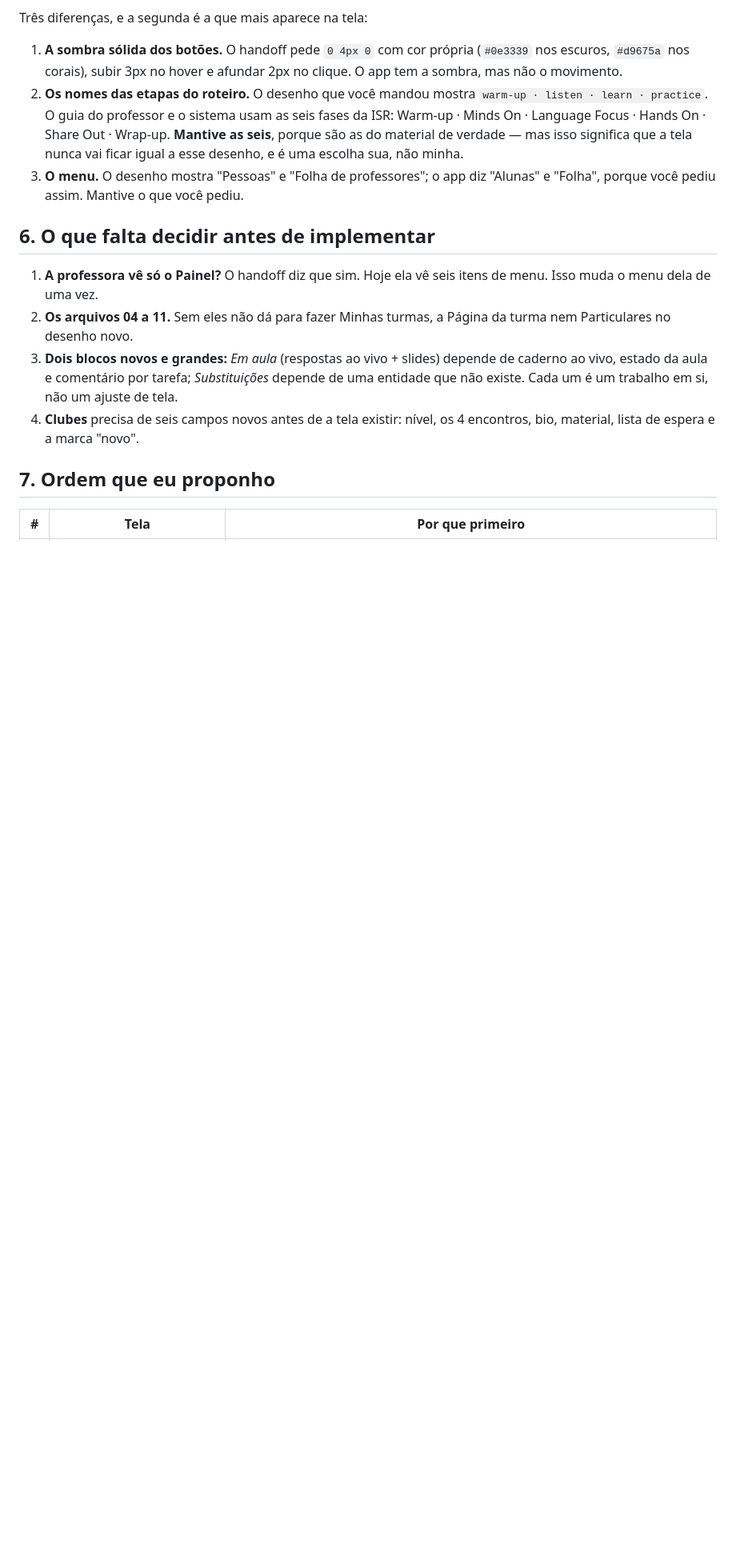
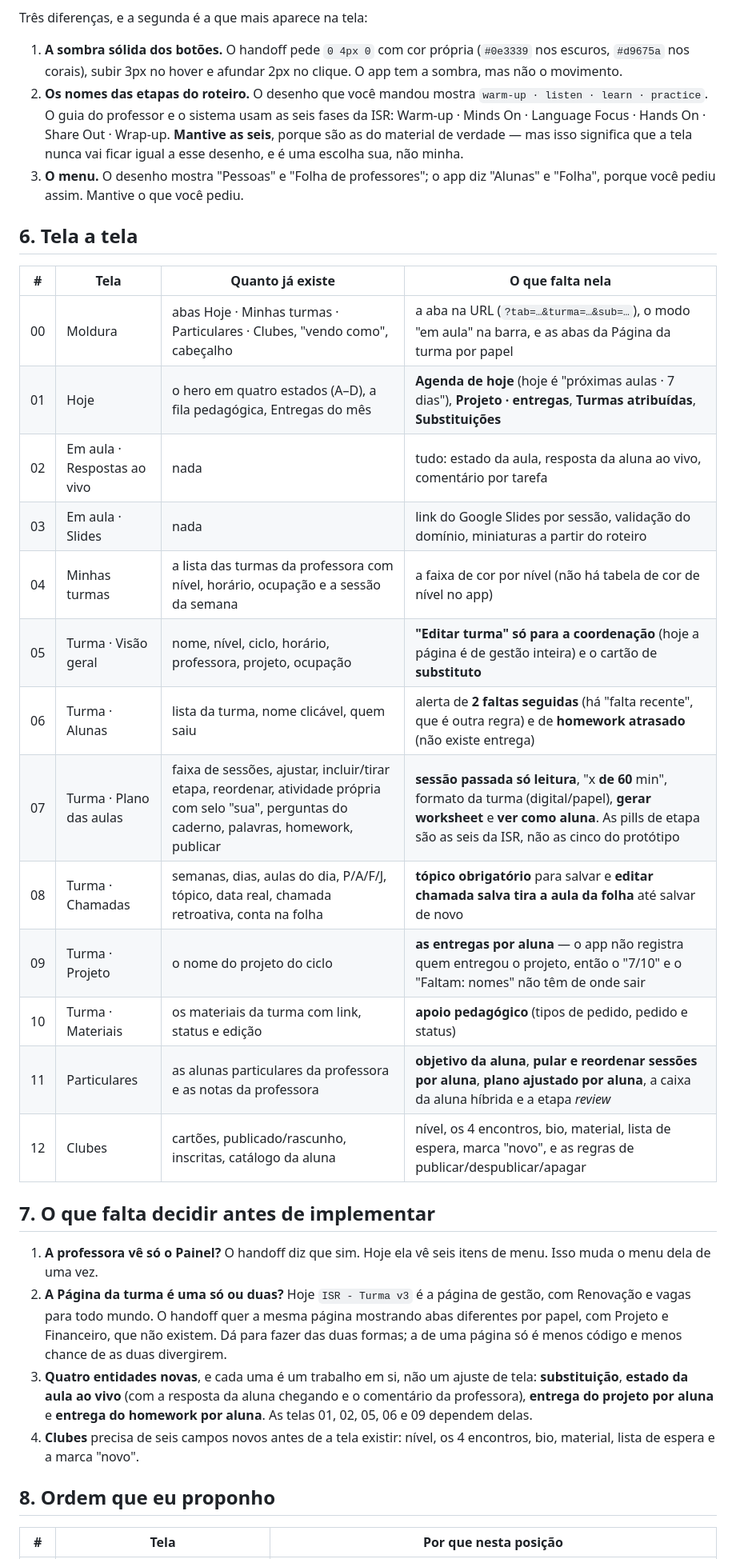
Before and after one commit to inglessemroteiro/isr-app, a Markdown page: COMPARACAO-handoff-vs-app.md, the part around one of its changes. Shown at 80% size. Drawn GitHub-style; blank space fills up the shorter version.

Commit message:
A comparação, agora com as treze telas do Painel
Chegaram os arquivos 04 a 11. A comparação ganha uma linha por tela —
o que já existe nela e o que falta — e a ordem proposta muda de forma.

O que as oito telas novas acrescentam à lista do que falta:

— entrega do projeto por aluna. A tela 09 é um número e uma barra, e o
  app não registra quem entregou: o "7/10" e o "Faltam: nomes" não têm
  de onde sair;
— entrega do homework por aluna, que a tela 06 cobra como alerta;
— plano ajustado por ALUNA, com pular e reordenar sessões, que é o que
  a tela 11 faz. Hoje o plano é por turma;
— objetivo da aluna particular, que é o destaque do cartão dela;
— apoio pedagógico: tipos de pedido, pedido e status;
— abas da Página da turma por papel, com Projeto e Financeiro, que não
  existem, e Renovação e vagas, que hoje aparece para todo mundo.

A ordem proposta passa a começar pela Moldura e pelas Chamadas: a
Moldura porque resolve as abas por papel que o 05 e o 06 cobram, e as
Chamadas porque são duas regras pequenas com consequência direta na
folha — tópico obrigatório, e editar chamada salva tira a aula da folha
até salvar de novo.

Co-Authored-By: Claude Opus 5 <noreply@anthropic.com>
Claude-Session: https://claude.ai/code/session_017RA477hvBgt4rcvAhjufjE

```diff
--- a/COMPARACAO-handoff-vs-app.md
+++ b/COMPARACAO-handoff-vs-app.md
@@ -122,21 +119,44 @@ Três diferenças, e a segunda é a que mais aparece na tela:
    app diz "Alunas" e "Folha", porque você pediu assim. Mantive o que
    você pediu.
 
-## 6. O que falta decidir antes de implementar
+## 6. Tela a tela
+
+| # | Tela | Quanto já existe | O que falta nela |
+|---|---|---|---|
+| 00 | Moldura | abas Hoje · Minhas turmas · Particulares · Clubes, "vendo como", cabeçalho | a aba na URL (`?tab=…&turma=…&sub=…`), o modo "em aula" na barra, e as abas da Página da turma por papel |
+| 01 | Hoje | o hero em quatro estados (A–D), a fila pedagógica, Entregas do mês | **Agenda de hoje** (hoje é "próximas aulas · 7 dias"), **Projeto · entregas**, **Turmas atribuídas**, **Substituições** |
+| 02 | Em aula · Respostas ao vivo | nada | tudo: estado da aula, resposta da aluna ao vivo, comentário por tarefa |
+| 03 | Em aula · Slides | nada | link do Google Slides por sessão, validação do domínio, miniaturas a partir do roteiro |
+| 04 | Minhas turmas | a lista das turmas da professora com nível, horário, ocupação e a sessão da semana | a faixa de cor por nível (não há tabela de cor de nível no app) |
+| 05 | Turma · Visão geral | nome, nível, ciclo, horário, professora, projeto, ocupação | **"Editar turma" só para a coordenação** (hoje a página é de gestão inteira) e o cartão de **substituto** |
+| 06 | Turma · Alunas | lista da turma, nome clicável, quem saiu | alerta de **2 faltas seguidas** (há "falta recente", que é outra regra) e de **homework atrasado** (não existe entrega) |
+| 07 | Turma · Plano das aulas | faixa de sessões, ajustar, incluir/tirar etapa, reordenar, atividade própria com selo "sua", perguntas do caderno, palavras, homework, publicar | **sessão passada só leitura**, "x **de 60** min", formato da turma (digital/papel), **gerar worksheet** e **ver como aluna**. As pills de etapa são as seis da ISR, não as cinco do protótipo |
+| 08 | Turma · Chamadas | semanas, dias, aulas do dia, P/A/F/J, tópico, data real, chamada retroativa, conta na folha | **tópico obrigatório** para salvar e **editar chamada salva tira a aula da folha** até salvar de novo |
+| 09 | Turma · Projeto | o nome do projeto do ciclo | **as entregas por aluna** — o app não registra quem entregou o projeto, então o "7/10" e o "Faltam: nomes" não têm de onde sair |
+| 10 | Turma · Materiais | os materiais da turma com link, status e edição | **apoio pedagógico** (tipos de pedido, pedido e status) |
+| 11 | Particulares | as alunas particulares da professora e as notas da professora | **objetivo da aluna**, **pular e reordenar sessões por aluna**, **plano ajustado por aluna**, a caixa da aluna híbrida e a etapa *review* |
+| 12 | Clubes | cartões, publicado/rascunho, inscritas, catálogo da aluna | nível, os 4 encontros, bio, material, lista de espera, marca "novo", e as regras de publicar/despublicar/apagar |
+
+## 7. O que falta decidir antes de implementar
 
 1. **A professora vê só o Painel?** O handoff diz que sim. Hoje ela vê
    seis itens de menu. Isso muda o menu dela de uma vez.
-2. **Os arquivos 04 a 11.** Sem eles não dá para fazer Minhas turmas, a
-   Página da turma nem Particulares no desenho novo.
-3. **Dois blocos novos e grandes:** *Em aula* (respostas ao vivo +
-   slides) depende de caderno ao vivo, estado da aula e comentário por
-   tarefa; *Substituições* depende de uma entidade que não existe. Cada
-   um é um trabalho em si, não um ajuste de tela.
+2. **A Página da turma é uma só ou duas?** Hoje `ISR - Turma v3` é a
+   página de gestão, com Renovação e vagas para todo mundo. O handoff
+   quer a mesma página mostrando abas diferentes por papel, com
+   Projeto e Financeiro, que não existem. Dá para fazer das duas
+   formas; a de uma página só é menos código e menos chance de as duas
+   divergirem.
+3. **Quatro entidades novas**, e cada uma é um trabalho em si, não um
+   ajuste de tela: **substituição**, **estado da aula ao vivo** (com a
+   resposta da aluna chegando e o comentário da professora), **entrega
+   do projeto por aluna** e **entrega do homework por aluna**. As
+   telas 01, 02, 05, 06 e 09 dependem delas.
 4. **Clubes** precisa de seis campos novos antes de a tela existir:
    nível, os 4 encontros, bio, material, lista de espera e a marca
    "novo".
 
-## 7. Ordem que eu proponho
+## 8. Ordem que eu proponho
 
-| # | Tela | Por que primeiro |
+| # | Tela | Por que nesta posição |
 |---|---|---|
```
Also changed, not shown: other parts of COMPARACAO-handoff-vs-app.md (+15 -12 lines).
